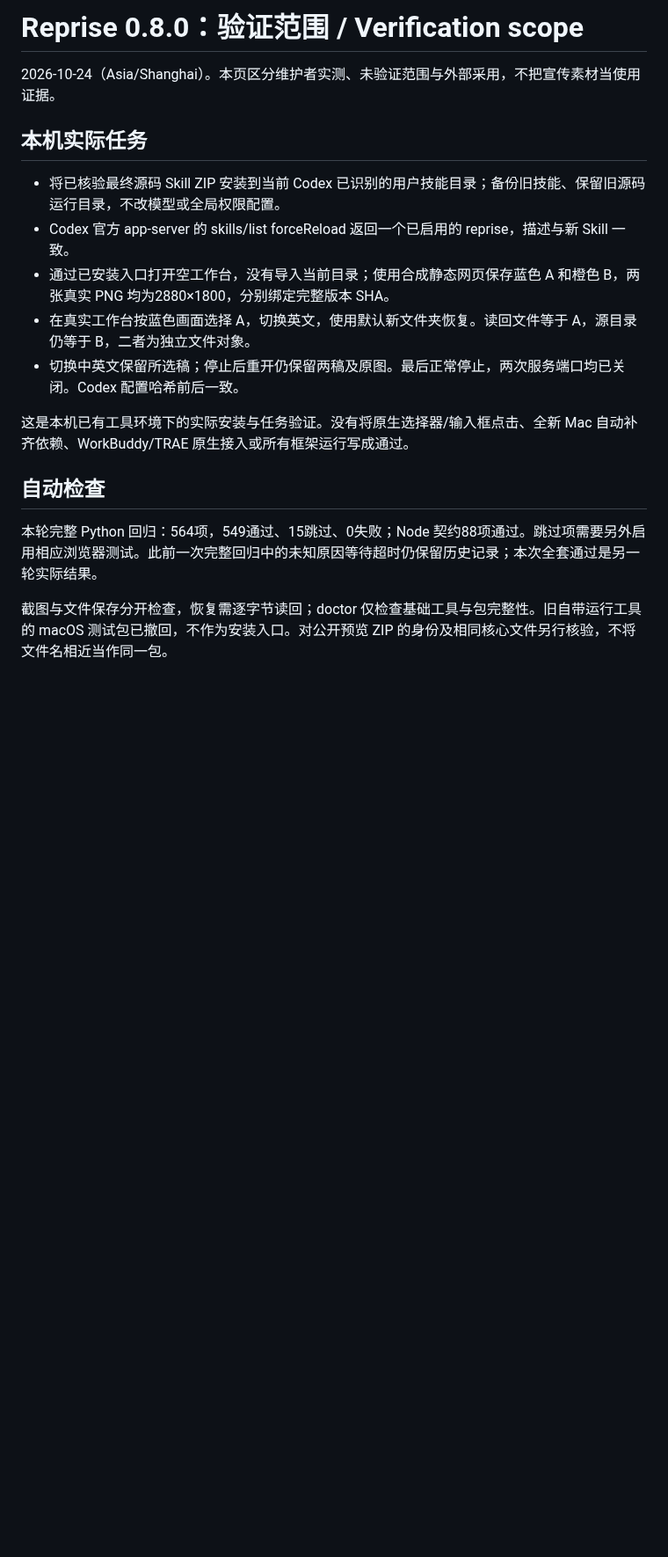
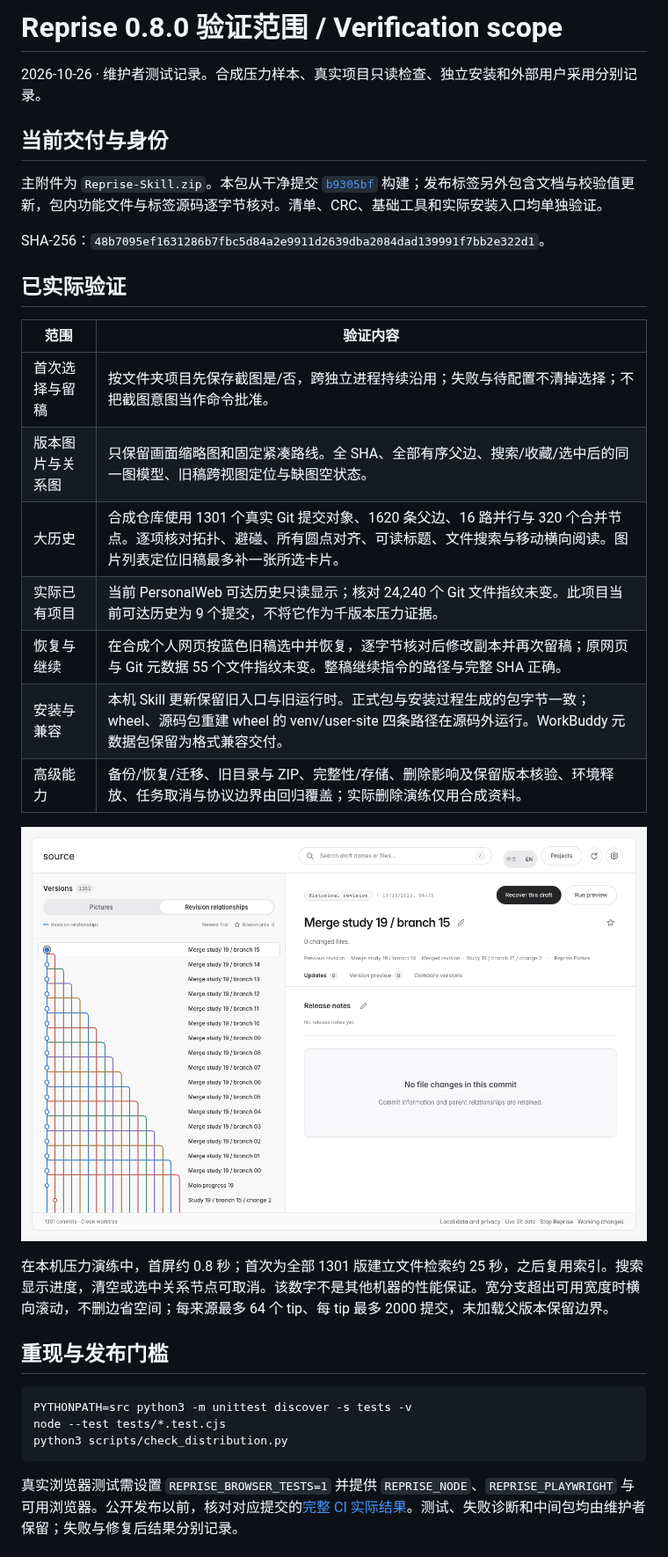
Before and after one commit to orocoa/Reprise, a Markdown page: docs/VALIDATION-0.8.0.md, the part around one of its changes. Shown at 88% size. GitHub-like rendering; pictures changed too: docs/site/assets/reprise-0.8-scale-1301.png (added); blank space fills up the shorter version.

Commit message:
Document 0.8.0 verification and exact public package identity

````diff
--- a/docs/VALIDATION-0.8.0.md
+++ b/docs/VALIDATION-0.8.0.md
@@ -1,19 +1,36 @@
-# Reprise 0.8.0：验证范围 / Verification scope
+# Reprise 0.8.0 验证范围 / Verification scope
 
-2026-10-24（Asia/Shanghai）。本页区分维护者实测、未验证范围与外部采用，不把宣传素材当使用证据。
+2026-10-26 · 维护者测试记录。合成压力样本、真实项目只读检查、独立安装和外部用户采用分别记录。
 
-## 本机实际任务
+## 当前交付与身份
 
-- 将已核验最终源码 Skill ZIP 安装到当前 Codex 已识别的用户技能目录；备份旧技能、保留旧源码运行目录，不改模型或全局权限配置。
-- Codex 官方 app-server 的 skills/list forceReload 返回一个已启用的 reprise，描述与新 Skill 一致。
-- 通过已安装入口打开空工作台，没有导入当前目录；使用合成静态网页保存蓝色 A 和橙色 B，两张真实 PNG 均为2880×1800，分别绑定完整版本 SHA。
-- 在真实工作台按蓝色画面选择 A，切换英文，使用默认新文件夹恢复。读回文件等于 A，源目录仍等于 B，二者为独立文件对象。
-- 切换中英文保留所选稿；停止后重开仍保留两稿及原图。最后正常停止，两次服务端口均已关闭。Codex 配置哈希前后一致。
+主附件为 `Reprise-Skill.zip`。本包从干净提交 [`b9305bf`](https://github.com/orocoa/Reprise/commit/b9305bf1d2d55535ad2e90fa7ac1c58110e37ea3) 构建；发布标签另外包含文档与校验值更新，包内功能文件与标签源码逐字节核对。清单、CRC、基础工具和实际安装入口均单独验证。
 
-这是本机已有工具环境下的实际安装与任务验证。没有将原生选择器/输入框点击、全新 Mac 自动补齐依赖、WorkBuddy/TRAE 原生接入或所有框架运行写成通过。
+SHA-256：`48b7095ef1631286b7fbc5d84a2e9911d2639dba2084dad139991f7bb2e322d1`。
 
-## 自动检查
+## 已实际验证
 
-本轮完整 Python 回归：564项，549通过、15跳过、0失败；Node 契约88项通过。跳过项需要另外启用相应浏览器测试。此前一次完整回归中的未知原因等待超时仍保留历史记录；本次全套通过是另一轮实际结果。
+| 范围 | 验证内容 |
+| --- | --- |
+| 首次选择与留稿 | 按文件夹项目先保存截图是/否，跨独立进程持续沿用；失败与待配置不清掉选择；不把截图意图当作命令批准。 |
+| 版本图片与关系图 | 只保留画面缩略图和固定紧凑路线。全 SHA、全部有序父边、搜索/收藏/选中后的同一图模型、旧稿跨视图定位与缺图空状态。 |
+| 大历史 | 合成仓库使用 1301 个真实 Git 提交对象、1620 条父边、16 路并行与 320 个合并节点。逐项核对拓扑、避碰、所有圆点对齐、可读标题、文件搜索与移动横向阅读。图片列表定位旧稿最多补一张所选卡片。 |
+| 实际已有项目 | 当前 PersonalWeb 可达历史只读显示；核对 24,240 个 Git 文件指纹未变。此项目当前可达历史为 9 个提交，不将它作为千版本压力证据。 |
+| 恢复与继续 | 在合成个人网页按蓝色旧稿选中并恢复，逐字节核对后修改副本并再次留稿；原网页与 Git 元数据 55 个文件指纹未变。整稿继续指令的路径与完整 SHA 正确。 |
+| 安装与兼容 | 本机 Skill 更新保留旧入口与旧运行时。正式包与安装过程生成的包字节一致；wheel、源码包重建 wheel 的 venv/user-site 四条路径在源码外运行。WorkBuddy 元数据包保留为格式兼容交付。 |
+| 高级能力 | 备份/恢复/迁移、旧目录与 ZIP、完整性/存储、删除影响及保留版本核验、环境释放、任务取消与协议边界由回归覆盖；实际删除演练仅用合成资料。 |
 
-截图与文件保存分开检查，恢复需逐字节读回；doctor 仅检查基础工具与包完整性。旧自带运行工具的 macOS 测试包已撤回，不作为安装入口。对公开预览 ZIP 的身份及相同核心文件另行核验，不将文件名相近当作同一包。
+![1301 个真实 Git 对象的合成压力仓库：固定紧凑关系图保留全部父边，并为标题保留空间。](site/assets/reprise-0.8-scale-1301.png)
+
+在本机压力演练中，首屏约 0.8 秒；首次为全部 1301 版建立文件检索约 25 秒，之后复用索引。搜索显示进度，清空或选中关系节点可取消。该数字不是其他机器的性能保证。宽分支超出可用宽度时横向滚动，不删边省空间；每来源最多 64 个 tip、每 tip 最多 2000 提交，未加载父版本保留边界。
+
+## 重现与发布门槛
+
+```sh
+PYTHONPATH=src python3 -m unittest discover -s tests -v
+node --test tests/*.test.cjs
+python3 scripts/check_distribution.py
+```
+
+真实浏览器测试需设置 `REPRISE_BROWSER_TESTS=1` 并提供 `REPRISE_NODE`、`REPRISE_PLAYWRIGHT` 与可用浏览器。公开发布以前，核对对应提交的[完整 CI 实际结果](https://github.com/orocoa/Reprise/actions/workflows/ci.yml)。测试、失败诊断和中间包均由维护者保留；失败与修复后结果分别记录。
+
````
Also changed, not shown: other parts of docs/VALIDATION-0.8.0.md (+9 -10 lines), docs/site/assets/reprise-0.8-gallery-en-20261026.png (added), docs/site/assets/reprise-0.8-gallery-zh-20261026.png (added), 2 other files.
